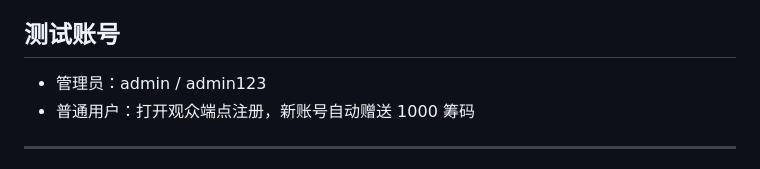
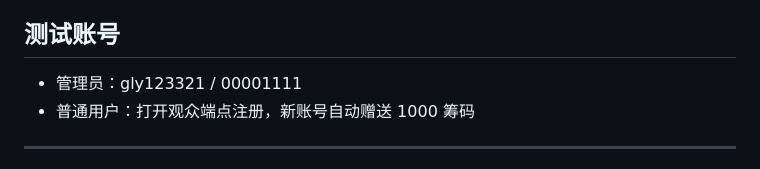
Before and after one commit to foreveropen/live-prediction, a Markdown page: README.md, the part around the change. GitHub-like rendering.

```diff
--- a/README.md
+++ b/README.md
@@ -17,7 +17,7 @@ npm start       # 启动服务，默认 http://localhost:3000
 
 ## 测试账号
 
-- 管理员：admin / admin123
+- 管理员：gly123321 / 00001111
 - 普通用户：打开观众端点注册，新账号自动赠送 1000 筹码
 
 ---
```
